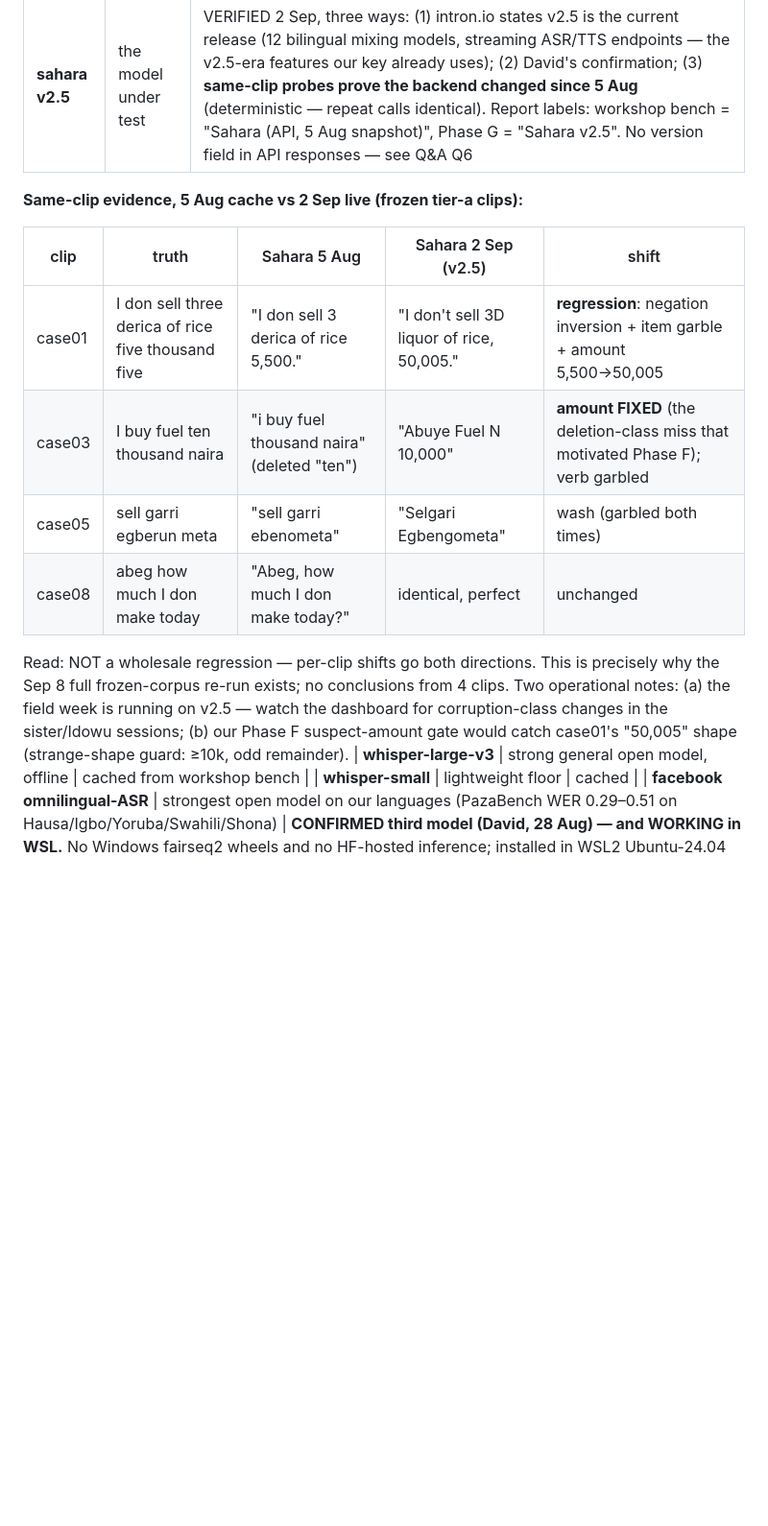
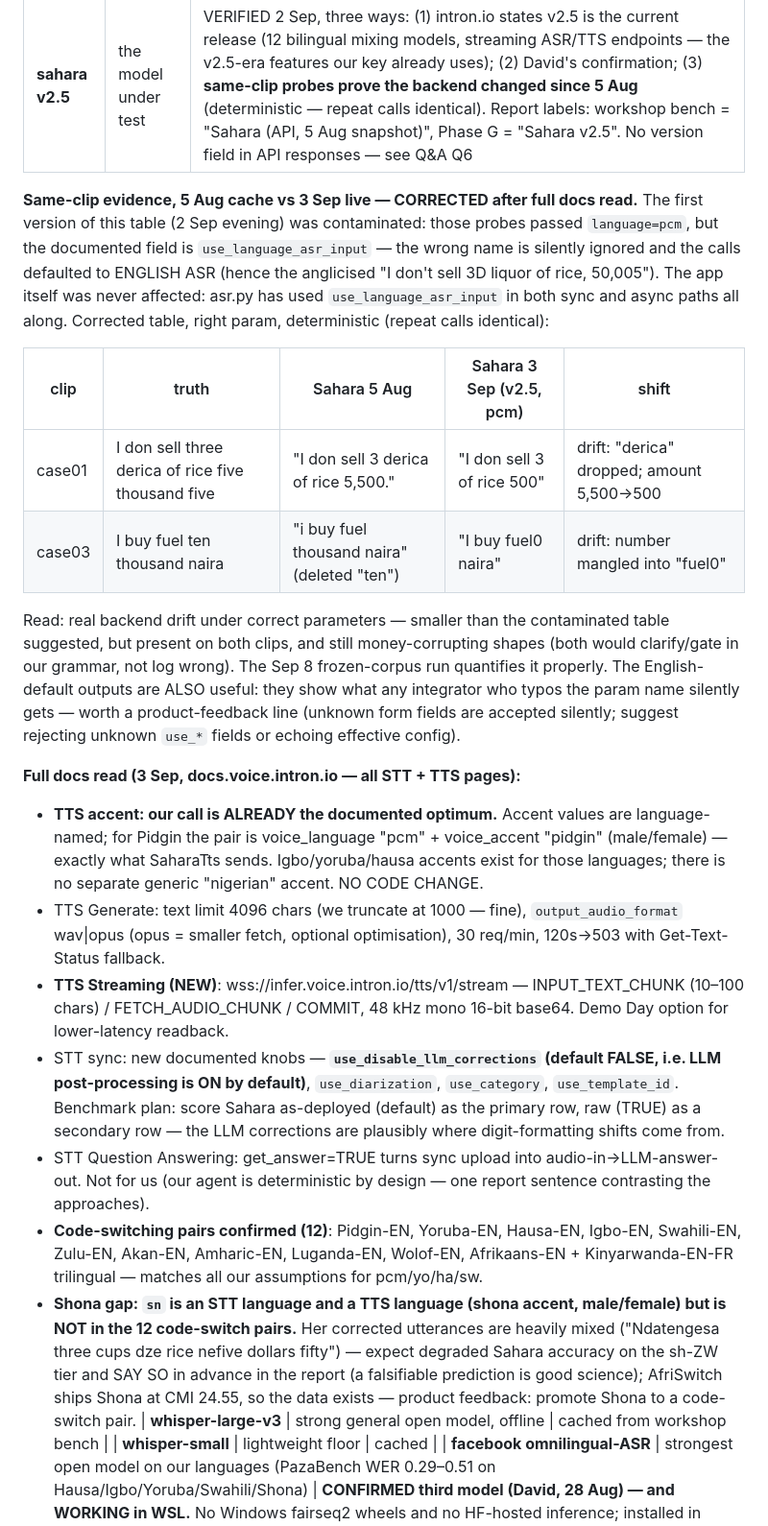
Before and after one commit to dagbolade/sautiledger, a Markdown page: bench/PHASE-G-NOTES.md, the part around the change. Shown at 96% size. Rendered like a GitHub page; blank space fills up the shorter version.

Commit message:
full docs read: correct the drift table (probe param bug, app unaffected), TTS accent already optimal, Shona code-switch gap, llm-corrections knob

```diff
--- a/bench/PHASE-G-NOTES.md
+++ b/bench/PHASE-G-NOTES.md
@@ -72,21 +72,63 @@ Plan, pending David's sign-off on the third-model decision:
 |---|---|---|
 | **sahara v2.5** | the model under test | VERIFIED 2 Sep, three ways: (1) intron.io states v2.5 is the current release (12 bilingual mixing models, streaming ASR/TTS endpoints — the v2.5-era features our key already uses); (2) David's confirmation; (3) **same-clip probes prove the backend changed since 5 Aug** (deterministic — repeat calls identical). Report labels: workshop bench = "Sahara (API, 5 Aug snapshot)", Phase G = "Sahara v2.5". No version field in API responses — see Q&A Q6 |
 
-**Same-clip evidence, 5 Aug cache vs 2 Sep live (frozen tier-a clips):**
+**Same-clip evidence, 5 Aug cache vs 3 Sep live — CORRECTED after full
+docs read.** The first version of this table (2 Sep evening) was
+contaminated: those probes passed `language=pcm`, but the documented
+field is `use_language_asr_input` — the wrong name is silently ignored
+and the calls defaulted to ENGLISH ASR (hence the anglicised "I don't
+sell 3D liquor of rice, 50,005"). The app itself was never affected:
+asr.py has used `use_language_asr_input` in both sync and async paths
+all along. Corrected table, right param, deterministic (repeat calls
+identical):
 
-| clip | truth | Sahara 5 Aug | Sahara 2 Sep (v2.5) | shift |
+| clip | truth | Sahara 5 Aug | Sahara 3 Sep (v2.5, pcm) | shift |
 |---|---|---|---|---|
-| case01 | I don sell three derica of rice five thousand five | "I don sell 3 derica of rice 5,500." | "I don't sell 3D liquor of rice, 50,005." | **regression**: negation inversion + item garble + amount 5,500→50,005 |
-| case03 | I buy fuel ten thousand naira | "i buy fuel thousand naira" (deleted "ten") | "Abuye Fuel N 10,000" | **amount FIXED** (the deletion-class miss that motivated Phase F); verb garbled |
-| case05 | sell garri egberun meta | "sell garri ebenometa" | "Selgari Egbengometa" | wash (garbled both times) |
-| case08 | abeg how much I don make today | "Abeg, how much I don make today?" | identical, perfect | unchanged |
+| case01 | I don sell three derica of rice five thousand five | "I don sell 3 derica of rice 5,500." | "I don sell 3 of rice 500" | drift: "derica" dropped; amount 5,500→500 |
+| case03 | I buy fuel ten thousand naira | "i buy fuel thousand naira" (deleted "ten") | "I buy fuel0 naira" | drift: number mangled into "fuel0" |
 
-Read: NOT a wholesale regression — per-clip shifts go both directions.
-This is precisely why the Sep 8 full frozen-corpus re-run exists; no
-conclusions from 4 clips. Two operational notes: (a) the field week is
-running on v2.5 — watch the dashboard for corruption-class changes in
-the sister/Idowu sessions; (b) our Phase F suspect-amount gate would
-catch case01's "50,005" shape (strange-shape guard: ≥10k, odd remainder).
+Read: real backend drift under correct parameters — smaller than the
+contaminated table suggested, but present on both clips, and still
+money-corrupting shapes (both would clarify/gate in our grammar, not
+log wrong). The Sep 8 frozen-corpus run quantifies it properly. The
+English-default outputs are ALSO useful: they show what any integrator
+who typos the param name silently gets — worth a product-feedback line
+(unknown form fields are accepted silently; suggest rejecting unknown
+`use_*` fields or echoing effective config).
+
+**Full docs read (3 Sep, docs.voice.intron.io — all STT + TTS pages):**
+- **TTS accent: our call is ALREADY the documented optimum.** Accent
+  values are language-named; for Pidgin the pair is voice_language
+  "pcm" + voice_accent "pidgin" (male/female) — exactly what
+  SaharaTts sends. Igbo/yoruba/hausa accents exist for those languages;
+  there is no separate generic "nigerian" accent. NO CODE CHANGE.
+- TTS Generate: text limit 4096 chars (we truncate at 1000 — fine),
+  `output_audio_format` wav|opus (opus = smaller fetch, optional
+  optimisation), 30 req/min, 120s→503 with Get-Text-Status fallback.
+- **TTS Streaming (NEW)**: wss://infer.voice.intron.io/tts/v1/stream —
+  INPUT_TEXT_CHUNK (10–100 chars) / FETCH_AUDIO_CHUNK / COMMIT, 48 kHz
+  mono 16-bit base64. Demo Day option for lower-latency readback.
+- STT sync: new documented knobs — **`use_disable_llm_corrections`
+  (default FALSE, i.e. LLM post-processing is ON by default)**,
+  `use_diarization`, `use_category`, `use_template_id`. Benchmark plan:
+  score Sahara as-deployed (default) as the primary row, raw
+  (TRUE) as a secondary row — the LLM corrections are plausibly where
+  digit-formatting shifts come from.
+- STT Question Answering: get_answer=TRUE turns sync upload into
+  audio-in→LLM-answer-out. Not for us (our agent is deterministic by
+  design — one report sentence contrasting the approaches).
+- **Code-switching pairs confirmed (12)**: Pidgin-EN, Yoruba-EN,
+  Hausa-EN, Igbo-EN, Swahili-EN, Zulu-EN, Akan-EN, Amharic-EN,
+  Luganda-EN, Wolof-EN, Afrikaans-EN + Kinyarwanda-EN-FR trilingual —
+  matches all our assumptions for pcm/yo/ha/sw.
+- **Shona gap: `sn` is an STT language and a TTS language (shona
+  accent, male/female) but is NOT in the 12 code-switch pairs.** Her
+  corrected utterances are heavily mixed ("Ndatengesa three cups dze
+  rice nefive dollars fifty") — expect degraded Sahara accuracy on the
+  sh-ZW tier and SAY SO in advance in the report (a falsifiable
+  prediction is good science); AfriSwitch ships Shona at CMI 24.55, so
+  the data exists — product feedback: promote Shona to a code-switch
+  pair.
 | **whisper-large-v3** | strong general open model, offline | cached from workshop bench |
 | **whisper-small** | lightweight floor | cached |
 | **facebook omnilingual-ASR** | strongest open model on our languages (PazaBench WER 0.29–0.51 on Hausa/Igbo/Yoruba/Swahili/Shona) | **CONFIRMED third model (David, 28 Aug) — and WORKING in WSL.** No Windows fairseq2 wheels and no HF-hosted inference; installed in WSL2 Ubuntu-24.04 venv `~/omni` (kenlm skipped — optional LM decoder needing a C++ toolchain; libsndfile shimmed from the soundfile wheel via `LD_LIBRARY_PATH=~/omni/shimlib`; fairseq2 0.6 + fairseq2n 0.6+cpu + torch 2.8.0 CPU + numpy 1.26). Verified: 1,672 supported languages incl. `pcm_Latn`, `yor_Latn`, `hau_Latn`, `ibo_Latn`, `swh_Latn`, `sna_Latn`. NOTE: it CLAIMS Pidgin — so our gap claim is about public *evaluation* (no leaderboard measures Pidgin), and our report delivers the first Pidgin numbers for this model. CTC-300M variant: 1.3 GiB, ~2 GiB RAM. **Smoke test 28 Aug (CTC-300M, CPU, tier-a case01):** ground truth "I don sell three derica of rice five thousand five" → transcribed "i don sow three the reca of rice" in 21.1s incl. model load — **the money phrase was deleted entirely.** Exactly the deletion-class corruption our task-completion metric exists to expose; a strong early signal for the report. Caveats to carry: this is the smallest variant with greedy decoding (kenlm LM decoder not installed); PazaBench's "omnilingual" column is presumably the larger variant — verify which before quoting. Bench plan: run CTC-300M + LLM-1B (~6 GB RAM, feasible); 7B variants do not fit in 24 GB RAM on CPU |
```
